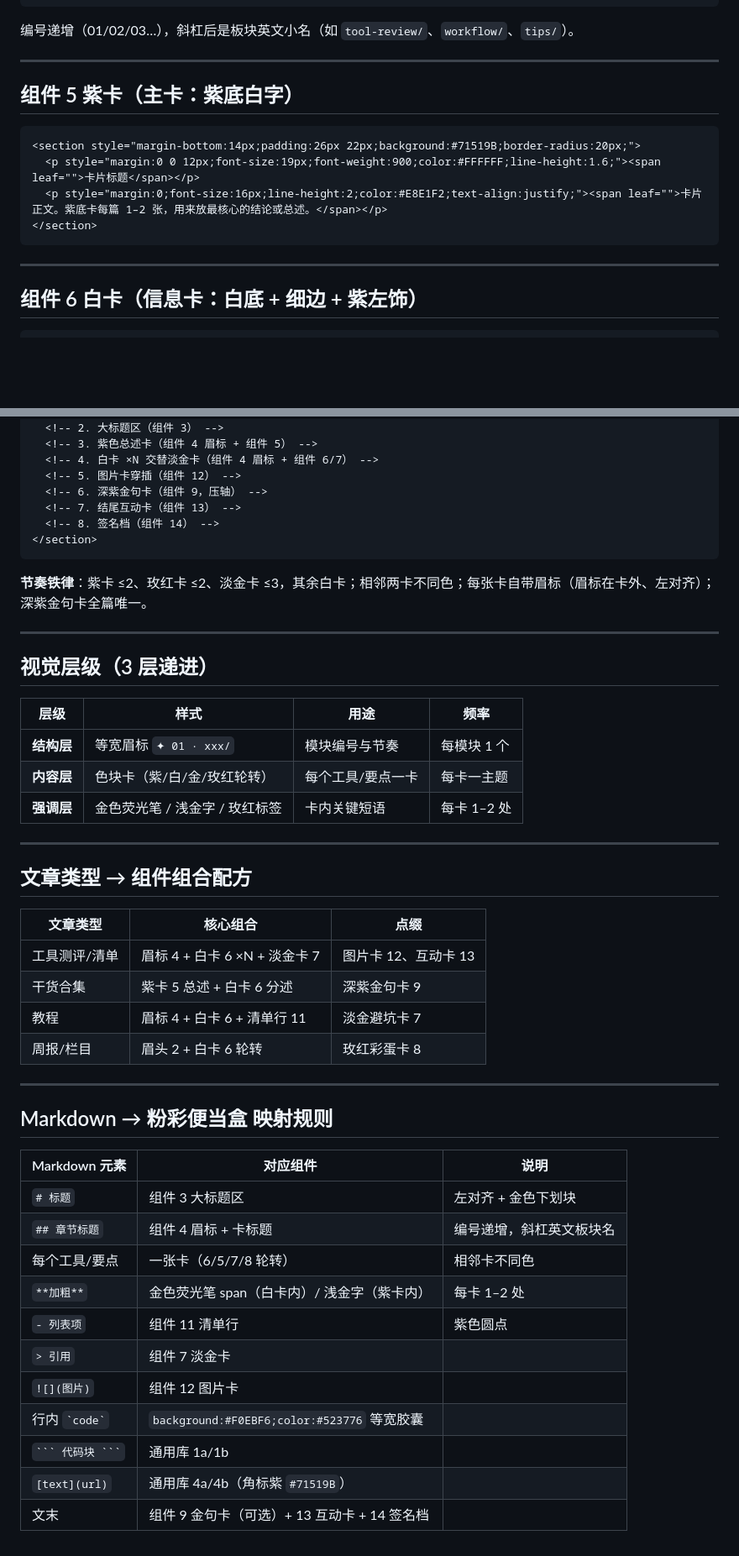
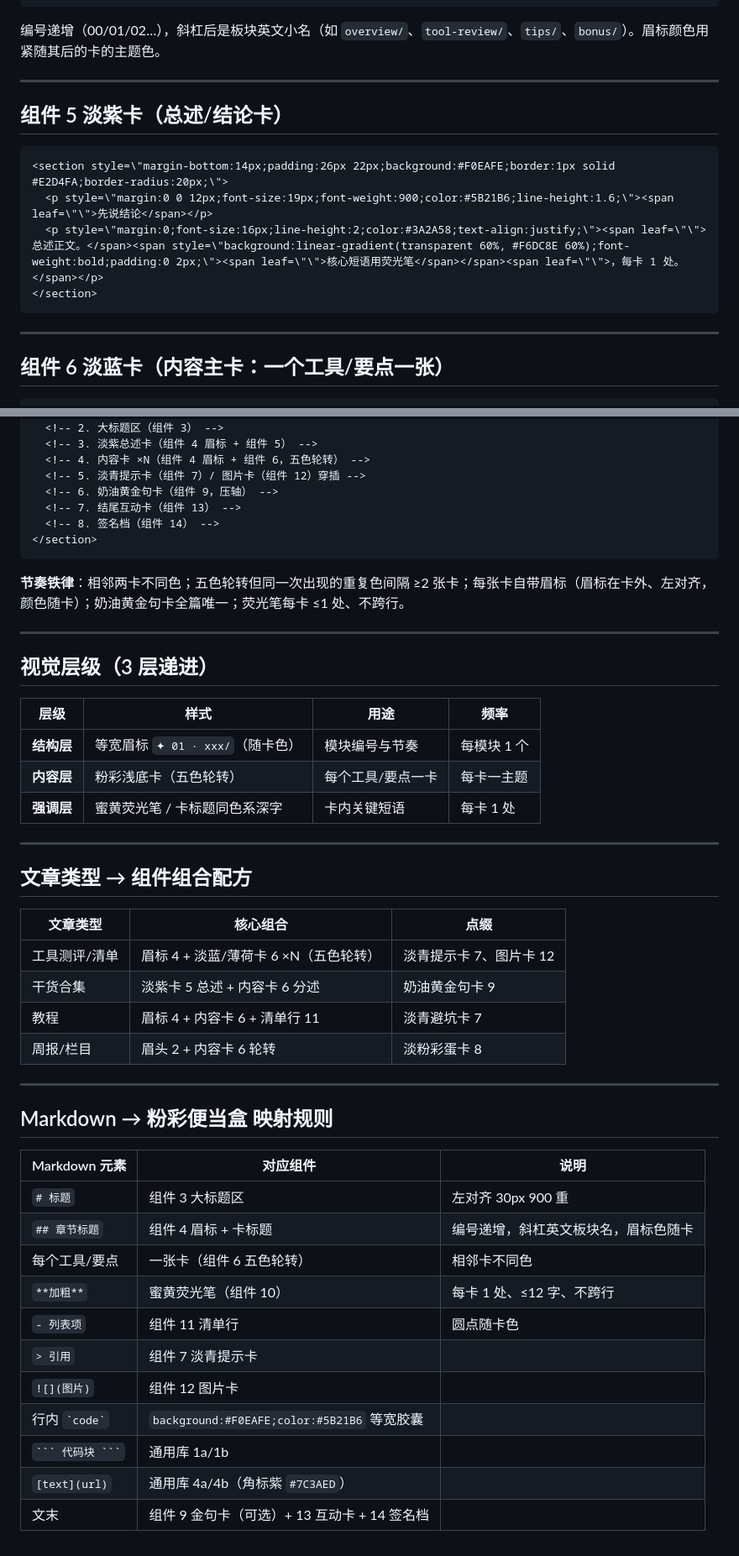
Before and after one commit to 88lin/gzh-design-skill, a Markdown page: references/theme-bento.md, 2 parts joined by grey strips. Shown at 84% size. Drawn GitHub-style; blank space fills up the shorter version.

````diff
--- a/references/theme-bento.md
+++ b/references/theme-bento.md
@@ -82,21 +82,21 @@
 </section>
 ```
 
-编号递增（01/02/03…），斜杠后是板块英文小名（如 `tool-review/`、`workflow/`、`tips/`）。
+编号递增（00/01/02…），斜杠后是板块英文小名（如 `overview/`、`tool-review/`、`tips/`、`bonus/`）。眉标颜色用紧随其后的卡的主题色。
 
 ---
 
-## 组件 5 紫卡（主卡：紫底白字）
+## 组件 5 淡紫卡（总述/结论卡）
 
 ```html
-<section style="margin-bottom:14px;padding:26px 22px;background:#71519B;border-radius:20px;">
-  <p style="margin:0 0 12px;font-size:19px;font-weight:900;color:#FFFFFF;line-height:1.6;"><span leaf="">卡片标题</span></p>
-  <p style="margin:0;font-size:16px;line-height:2;color:#E8E1F2;text-align:justify;"><span leaf="">卡片正文。紫底卡每篇 1–2 张，用来放最核心的结论或总述。</span></p>
+<section style=\"margin-bottom:14px;padding:26px 22px;background:#F0EAFE;border:1px solid #E2D4FA;border-radius:20px;\">
+  <p style=\"margin:0 0 12px;font-size:19px;font-weight:900;color:#5B21B6;line-height:1.6;\"><span leaf=\"\">先说结论</span></p>
+  <p style=\"margin:0;font-size:16px;line-height:2;color:#3A2A58;text-align:justify;\"><span leaf=\"\">总述正文。</span><span style=\"background:linear-gradient(transparent 60%, #F6DC8E 60%);font-weight:bold;padding:0 2px;\"><span leaf=\"\">核心短语用荧光笔</span></span><span leaf=\"\">，每卡 1 处。</span></p>
 </section>
 ```
 
 ---
 
-## 组件 6 白卡（信息卡：白底 + 细边 + 紫左饰）
+## 组件 6 淡蓝卡（内容主卡：一个工具/要点一张）
 
 ```html
@@ -212,15 +222,15 @@
   <!-- 1. 顶部眉头（组件 2） -->
   <!-- 2. 大标题区（组件 3） -->
-  <!-- 3. 紫色总述卡（组件 4 眉标 + 组件 5） -->
-  <!-- 4. 白卡 ×N 交替淡金卡（组件 4 眉标 + 组件 6/7） -->
-  <!-- 5. 图片卡穿插（组件 12） -->
-  <!-- 6. 深紫金句卡（组件 9，压轴） -->
+  <!-- 3. 淡紫总述卡（组件 4 眉标 + 组件 5） -->
+  <!-- 4. 内容卡 ×N（组件 4 眉标 + 组件 6，五色轮转） -->
+  <!-- 5. 淡青提示卡（组件 7）/ 图片卡（组件 12）穿插 -->
+  <!-- 6. 奶油黄金句卡（组件 9，压轴） -->
   <!-- 7. 结尾互动卡（组件 13） -->
   <!-- 8. 签名档（组件 14） -->
 </section>
 ```
 
-**节奏铁律**：紫卡 ≤2、玫红卡 ≤2、淡金卡 ≤3，其余白卡；相邻两卡不同色；每张卡自带眉标（眉标在卡外、左对齐）；深紫金句卡全篇唯一。
+**节奏铁律**：相邻两卡不同色；五色轮转但同一次出现的重复色间隔 ≥2 张卡；每张卡自带眉标（眉标在卡外、左对齐，颜色随卡）；奶油黄金句卡全篇唯一；荧光笔每卡 ≤1 处、不跨行。
 
 ---
 
@@ -228,9 +238,9 @@
 
 | 层级 | 样式 | 用途 | 频率 |
 |------|------|------|------|
-| **结构层** | 等宽眉标 `✦ 01 · xxx/` | 模块编号与节奏 | 每模块 1 个 |
-| **内容层** | 色块卡（紫/白/金/玫红轮转） | 每个工具/要点一卡 | 每卡一主题 |
-| **强调层** | 金色荧光笔 / 浅金字 / 玫红标签 | 卡内关键短语 | 每卡 1–2 处 |
+| **结构层** | 等宽眉标 `✦ 01 · xxx/`（随卡色） | 模块编号与节奏 | 每模块 1 个 |
+| **内容层** | 粉彩浅底卡（五色轮转） | 每个工具/要点一卡 | 每卡一主题 |
+| **强调层** | 蜜黄荧光笔 / 卡标题同色系深字 | 卡内关键短语 | 每卡 1 处 |
 
 ---
 
@@ -238,10 +248,10 @@
 
 | 文章类型 | 核心组合 | 点缀 |
 |---|---|---|
-| 工具测评/清单 | 眉标 4 + 白卡 6 ×N + 淡金卡 7 | 图片卡 12、互动卡 13 |
-| 干货合集 | 紫卡 5 总述 + 白卡 6 分述 | 深紫金句卡 9 |
-| 教程 | 眉标 4 + 白卡 6 + 清单行 11 | 淡金避坑卡 7 |
-| 周报/栏目 | 眉头 2 + 白卡 6 轮转 | 玫红彩蛋卡 8 |
+| 工具测评/清单 | 眉标 4 + 淡蓝/薄荷卡 6 ×N（五色轮转） | 淡青提示卡 7、图片卡 12 |
+| 干货合集 | 淡紫卡 5 总述 + 内容卡 6 分述 | 奶油黄金句卡 9 |
+| 教程 | 眉标 4 + 内容卡 6 + 清单行 11 | 淡青避坑卡 7 |
+| 周报/栏目 | 眉头 2 + 内容卡 6 轮转 | 淡粉彩蛋卡 8 |
 
 ---
 
@@ -249,14 +259,14 @@
 
 | Markdown 元素 | 对应组件 | 说明 |
 |---|---|---|
-| `# 标题` | 组件 3 大标题区 | 左对齐 + 金色下划块 |
-| `## 章节标题` | 组件 4 眉标 + 卡标题 | 编号递增，斜杠英文板块名 |
-| 每个工具/要点 | 一张卡（6/5/7/8 轮转） | 相邻卡不同色 |
-| `**加粗**` | 金色荧光笔 span（白卡内）/ 浅金字（紫卡内） | 每卡 1–2 处 |
-| `- 列表项` | 组件 11 清单行 | 紫色圆点 |
-| `> 引用` | 组件 7 淡金卡 | |
+| `# 标题` | 组件 3 大标题区 | 左对齐 30px 900 重 |
+| `## 章节标题` | 组件 4 眉标 + 卡标题 | 编号递增，斜杠英文板块名，眉标色随卡 |
+| 每个工具/要点 | 一张卡（组件 6 五色轮转） | 相邻卡不同色 |
+| `**加粗**` | 蜜黄荧光笔（组件 10） | 每卡 1 处、≤12 字、不跨行 |
+| `- 列表项` | 组件 11 清单行 | 圆点随卡色 |
+| `> 引用` | 组件 7 淡青提示卡 | |
 | `![](图片)` | 组件 12 图片卡 | |
-| 行内 `` `code` `` | `background:#F0EBF6;color:#523776` 等宽胶囊 | |
+| 行内 `` `code` `` | `background:#F0EAFE;color:#5B21B6` 等宽胶囊 | |
 | ` ``` 代码块 ``` ` | 通用库 1a/1b | |
-| `[text](url)` | 通用库 4a/4b（角标紫 `#71519B`） | |
+| `[text](url)` | 通用库 4a/4b（角标紫 `#7C3AED`） | |
 | 文末 | 组件 9 金句卡（可选）+ 13 互动卡 + 14 签名档 | |
````
Also changed, not shown: other parts of references/theme-bento.md (+106 -96 lines), references/theme-chat.md (+81 -77 lines), references/theme-index.md (+2 -2 lines).
